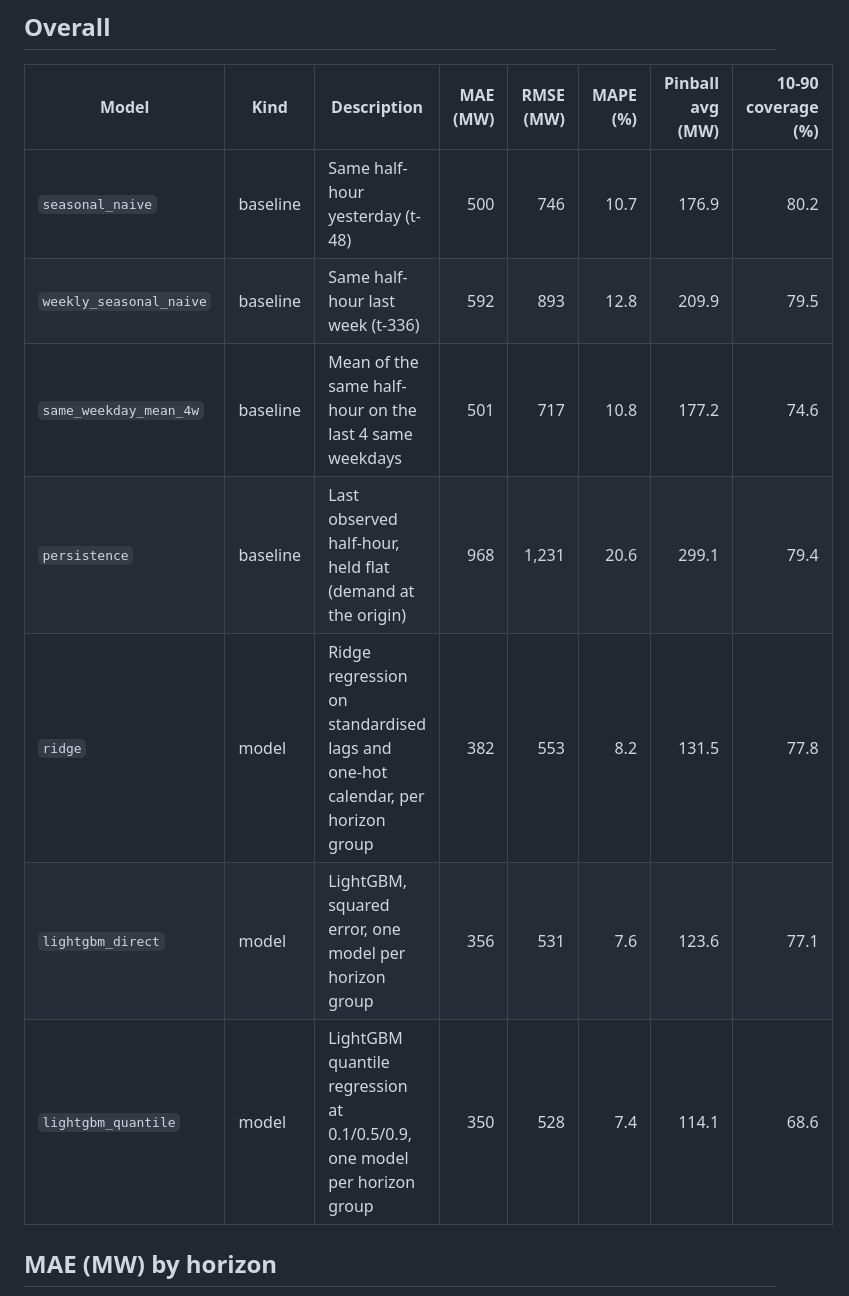
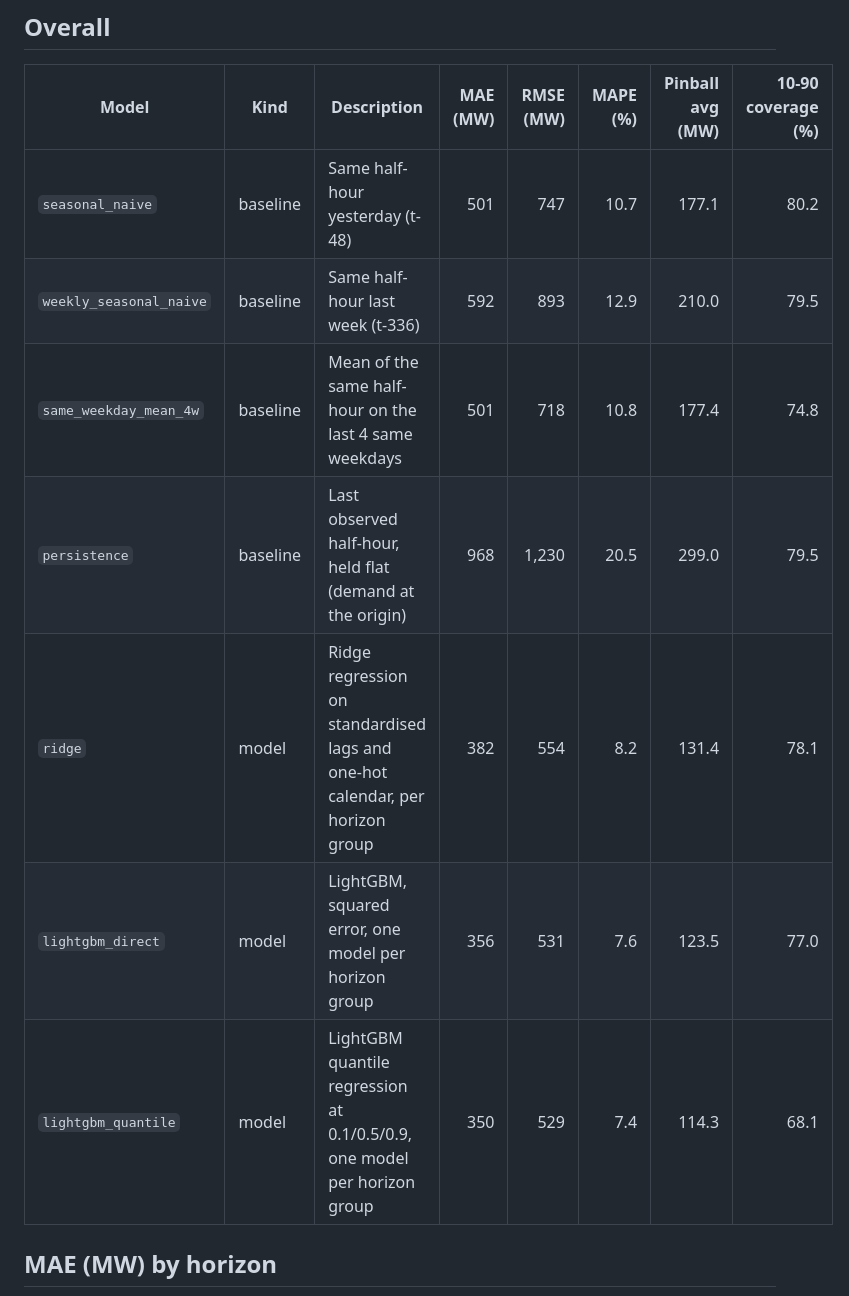
Before and after one commit to proxykhan/nem-forecast, a Markdown page: docs/backtest/README.md, the part around one of its changes. Drawn GitHub-style.

```diff
--- a/docs/backtest/README.md
+++ b/docs/backtest/README.md
@@ -19,13 +19,13 @@ Generated by `nem-forecast backtest` on 2026-11-20 09:13 AEST from commit `1395f
 
 | Model | Kind | Description | MAE (MW) | RMSE (MW) | MAPE (%) | Pinball avg (MW) | 10-90 coverage (%) |
 |---|---|---|--:|--:|--:|--:|--:|
-| `seasonal_naive` | baseline | Same half-hour yesterday (t-48) | 500 | 746 | 10.7 | 176.9 | 80.2 |
-| `weekly_seasonal_naive` | baseline | Same half-hour last week (t-336) | 592 | 893 | 12.8 | 209.9 | 79.5 |
-| `same_weekday_mean_4w` | baseline | Mean of the same half-hour on the last 4 same weekdays | 501 | 717 | 10.8 | 177.2 | 74.6 |
-| `persistence` | baseline | Last observed half-hour, held flat (demand at the origin) | 968 | 1,231 | 20.6 | 299.1 | 79.4 |
-| `ridge` | model | Ridge regression on standardised lags and one-hot calendar, per horizon group | 382 | 553 | 8.2 | 131.5 | 77.8 |
-| `lightgbm_direct` | model | LightGBM, squared error, one model per horizon group | 356 | 531 | 7.6 | 123.6 | 77.1 |
-| `lightgbm_quantile` | model | LightGBM quantile regression at 0.1/0.5/0.9, one model per horizon group | 350 | 528 | 7.4 | 114.1 | 68.6 |
+| `seasonal_naive` | baseline | Same half-hour yesterday (t-48) | 501 | 747 | 10.7 | 177.1 | 80.2 |
+| `weekly_seasonal_naive` | baseline | Same half-hour last week (t-336) | 592 | 893 | 12.9 | 210.0 | 79.5 |
+| `same_weekday_mean_4w` | baseline | Mean of the same half-hour on the last 4 same weekdays | 501 | 718 | 10.8 | 177.4 | 74.8 |
+| `persistence` | baseline | Last observed half-hour, held flat (demand at the origin) | 968 | 1,230 | 20.5 | 299.0 | 79.5 |
+| `ridge` | model | Ridge regression on standardised lags and one-hot calendar, per horizon group | 382 | 554 | 8.2 | 131.4 | 78.1 |
+| `lightgbm_direct` | model | LightGBM, squared error, one model per horizon group | 356 | 531 | 7.6 | 123.5 | 77.0 |
+| `lightgbm_quantile` | model | LightGBM quantile regression at 0.1/0.5/0.9, one model per horizon group | 350 | 529 | 7.4 | 114.3 | 68.1 |
 
 ## MAE (MW) by horizon
 
```
Also changed, not shown: other parts of docs/backtest/README.md (+32 -32 lines), README.md (+19 -19 lines), docs/backtest/mae_by_horizon.png.
